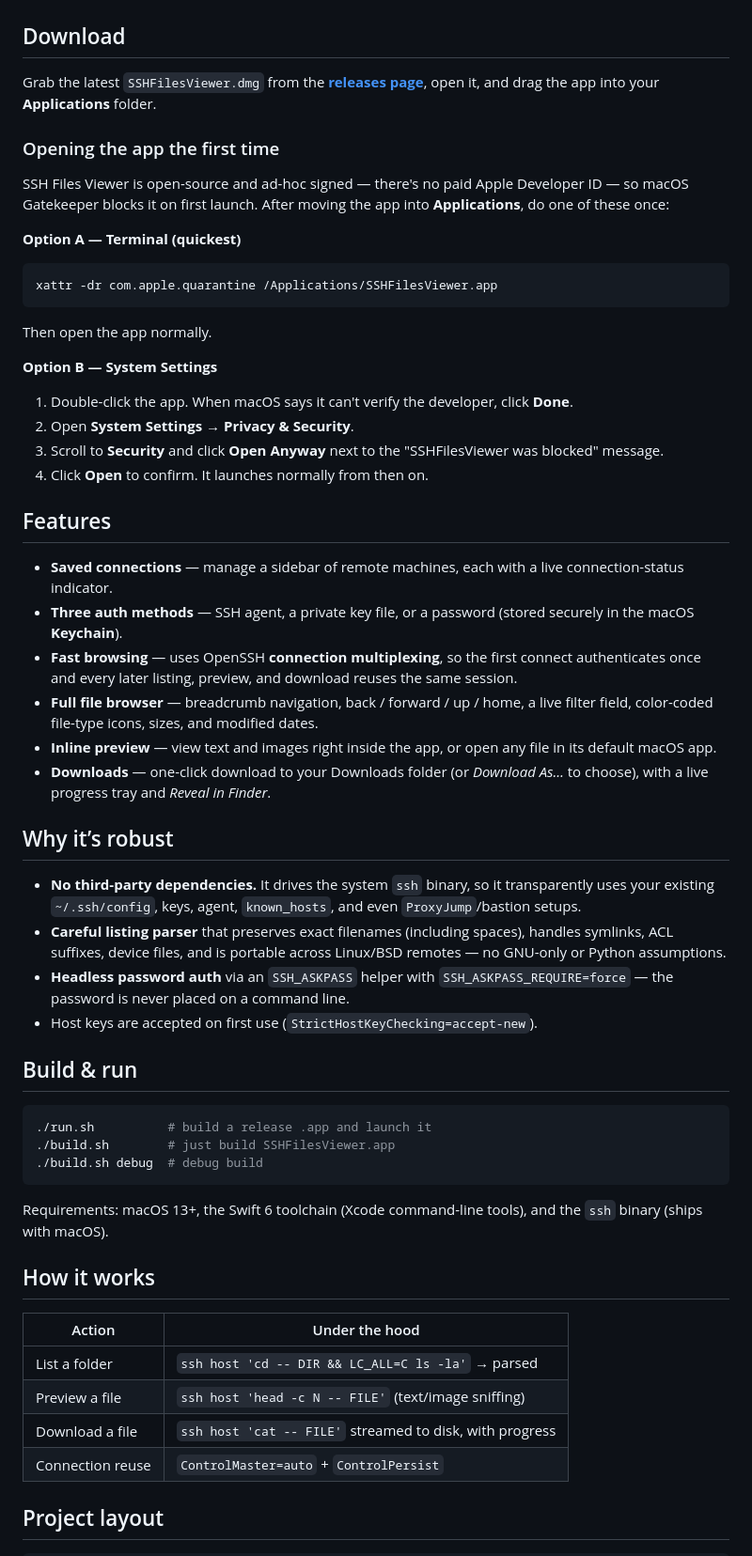
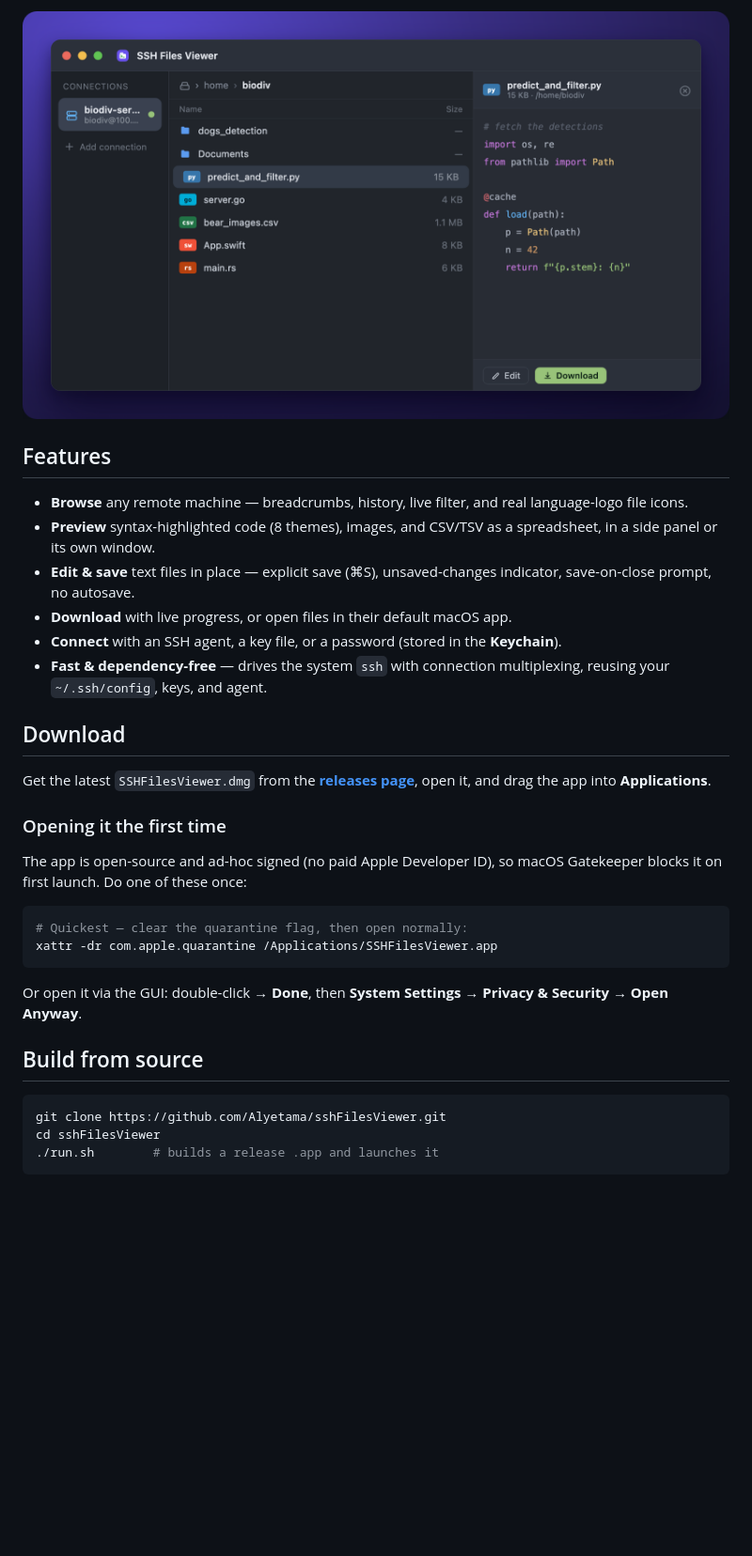
Before and after one commit to Alyetama/sshFilesViewer, a Markdown page: README.md, the part around the change printed below. Shown: that part at 94% size. GitHub-like rendering; pictures changed too: docs/mockup.png (added); blank space fills up the shorter version.

Commit message:
Add app mockup to README and landing page; streamline the README

````diff
--- a/README.md
+++ b/README.md
@@ -14,79 +16,42 @@
 </p>
+
+<p align="center">
+  <img src="docs/mockup.png" width="820" alt="SSH Files Viewer — file browser with a syntax-highlighted code preview" />
+</p>
+
+## Features
+
+- **Browse** any remote machine — breadcrumbs, history, live filter, and real language-logo file icons.
+- **Preview** syntax-highlighted code (8 themes), images, and CSV/TSV as a spreadsheet, in a side panel or its own window.
+- **Edit & save** text files in place — explicit save (⌘S), unsaved-changes indicator, save-on-close prompt, no autosave.
+- **Download** with live progress, or open files in their default macOS app.
+- **Connect** with an SSH agent, a key file, or a password (stored in the **Keychain**).
+- **Fast & dependency-free** — drives the system `ssh` with connection multiplexing, reusing your `~/.ssh/config`, keys, and agent.
 
 ## Download
 
-Grab the latest `SSHFilesViewer.dmg` from the
+Get the latest `SSHFilesViewer.dmg` from the
 [**releases page**](https://github.com/Alyetama/sshFilesViewer/releases/latest),
-open it, and drag the app into your **Applications** folder.
+open it, and drag the app into **Applications**.
 
-### Opening the app the first time
+### Opening it the first time
 
-SSH Files Viewer is open-source and ad-hoc signed — there's no paid Apple
-Developer ID — so macOS Gatekeeper blocks it on first launch. After moving the
-app into **Applications**, do one of these once:
-
-**Option A — Terminal (quickest)**
+The app is open-source and ad-hoc signed (no paid Apple Developer ID), so macOS
+Gatekeeper blocks it on first launch. Do one of these once:
 
 ```bash
+# Quickest — clear the quarantine flag, then open normally:
 xattr -dr com.apple.quarantine /Applications/SSHFilesViewer.app
 ```
 
-Then open the app normally.
+Or open it via the GUI: double-click → **Done**, then **System Settings →
+Privacy & Security → Open Anyway**.
 
-**Option B — System Settings**
-
-1. Double-click the app. When macOS says it can't verify the developer, click **Done**.
-2. Open **System Settings → Privacy & Security**.
-3. Scroll to **Security** and click **Open Anyway** next to the "SSHFilesViewer was blocked" message.
-4. Click **Open** to confirm. It launches normally from then on.
-
-## Features
-
-- **Saved connections** — manage a sidebar of remote machines, each with a live
-  connection-status indicator.
-- **Three auth methods** — SSH agent, a private key file, or a password
-  (stored securely in the macOS **Keychain**).
-- **Fast browsing** — uses OpenSSH **connection multiplexing**, so the first
-  connect authenticates once and every later listing, preview, and download
-  reuses the same session.
-- **Full file browser** — breadcrumb navigation, back / forward / up / home,
-  a live filter field, color-coded file-type icons, sizes, and modified dates.
-- **Inline preview** — view text and images right inside the app, or open any
-  file in its default macOS app.
-- **Downloads** — one-click download to your Downloads folder (or *Download As…*
-  to choose), with a live progress tray and *Reveal in Finder*.
-
-## Why it’s robust
-
-- **No third-party dependencies.** It drives the system `ssh` binary, so it
-  transparently uses your existing `~/.ssh/config`, keys, agent, `known_hosts`,
-  and even `ProxyJump`/bastion setups.
-- **Careful listing parser** that preserves exact filenames (including spaces),
-  handles symlinks, ACL suffixes, device files, and is portable across
-  Linux/BSD remotes — no GNU-only or Python assumptions.
-- **Headless password auth** via an `SSH_ASKPASS` helper with
-  `SSH_ASKPASS_REQUIRE=force` — the password is never placed on a command line.
-- Host keys are accepted on first use (`StrictHostKeyChecking=accept-new`).
-
-## Build & run
+## Build from source
 
 ```bash
-./run.sh          # build a release .app and launch it
-./build.sh        # just build SSHFilesViewer.app
-./build.sh debug  # debug build
+git clone https://github.com/Alyetama/sshFilesViewer.git
+cd sshFilesViewer
+./run.sh        # builds a release .app and launches it
 ```
 
-Requirements: macOS 13+, the Swift 6 toolchain (Xcode command-line tools), and
-the `ssh` binary (ships with macOS).
-
-## How it works
-
-| Action            | Under the hood                                            |
-|-------------------|-----------------------------------------------------------|
-| List a folder     | `ssh host 'cd -- DIR && LC_ALL=C ls -la'` → parsed        |
-| Preview a file    | `ssh host 'head -c N -- FILE'` (text/image sniffing)      |
-| Download a file   | `ssh host 'cat -- FILE'` streamed to disk, with progress  |
-| Connection reuse  | `ControlMaster=auto` + `ControlPersist`                   |
-
-## Project layout
-
````
Also changed, not shown: other parts of README.md (+13 -44 lines), 1 other file.
